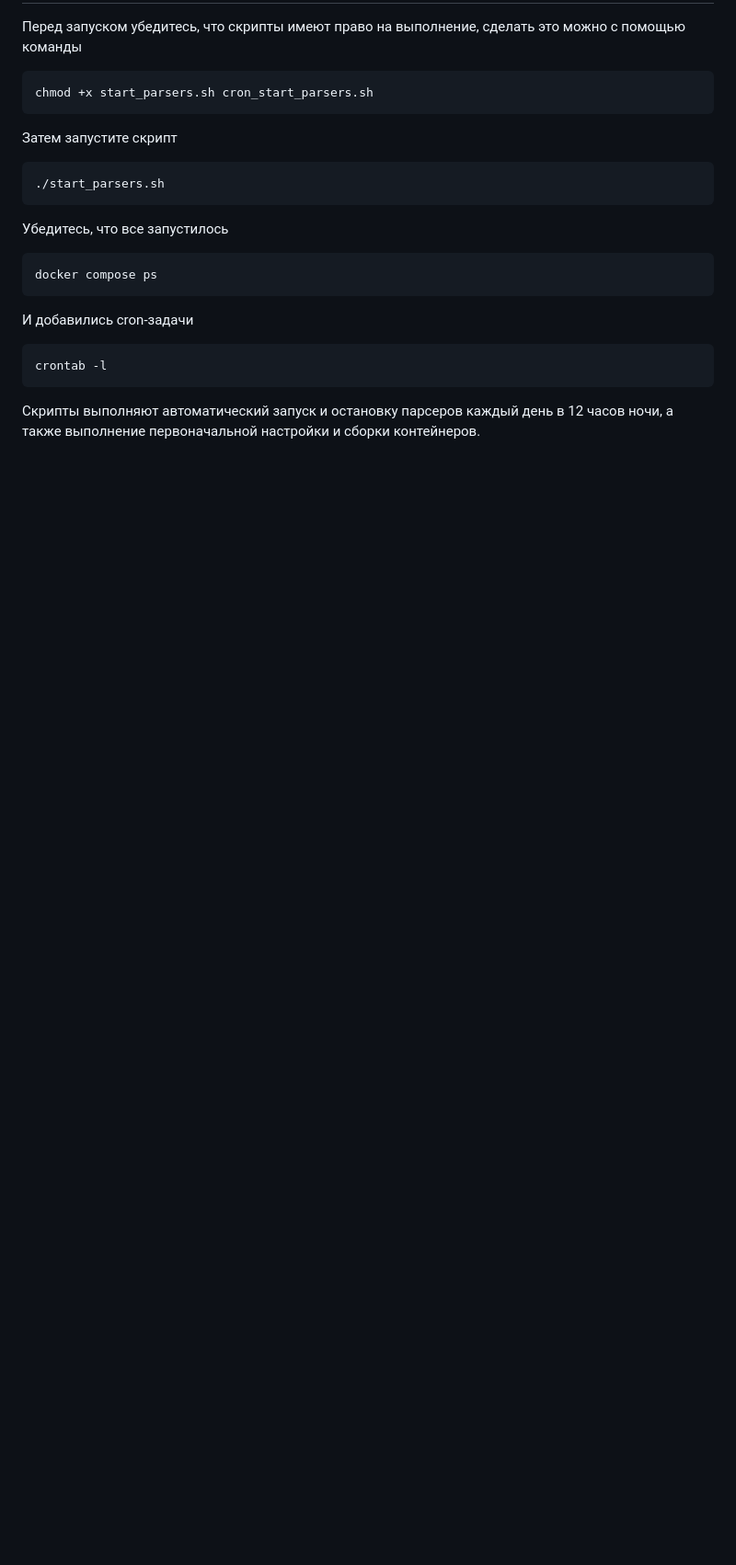
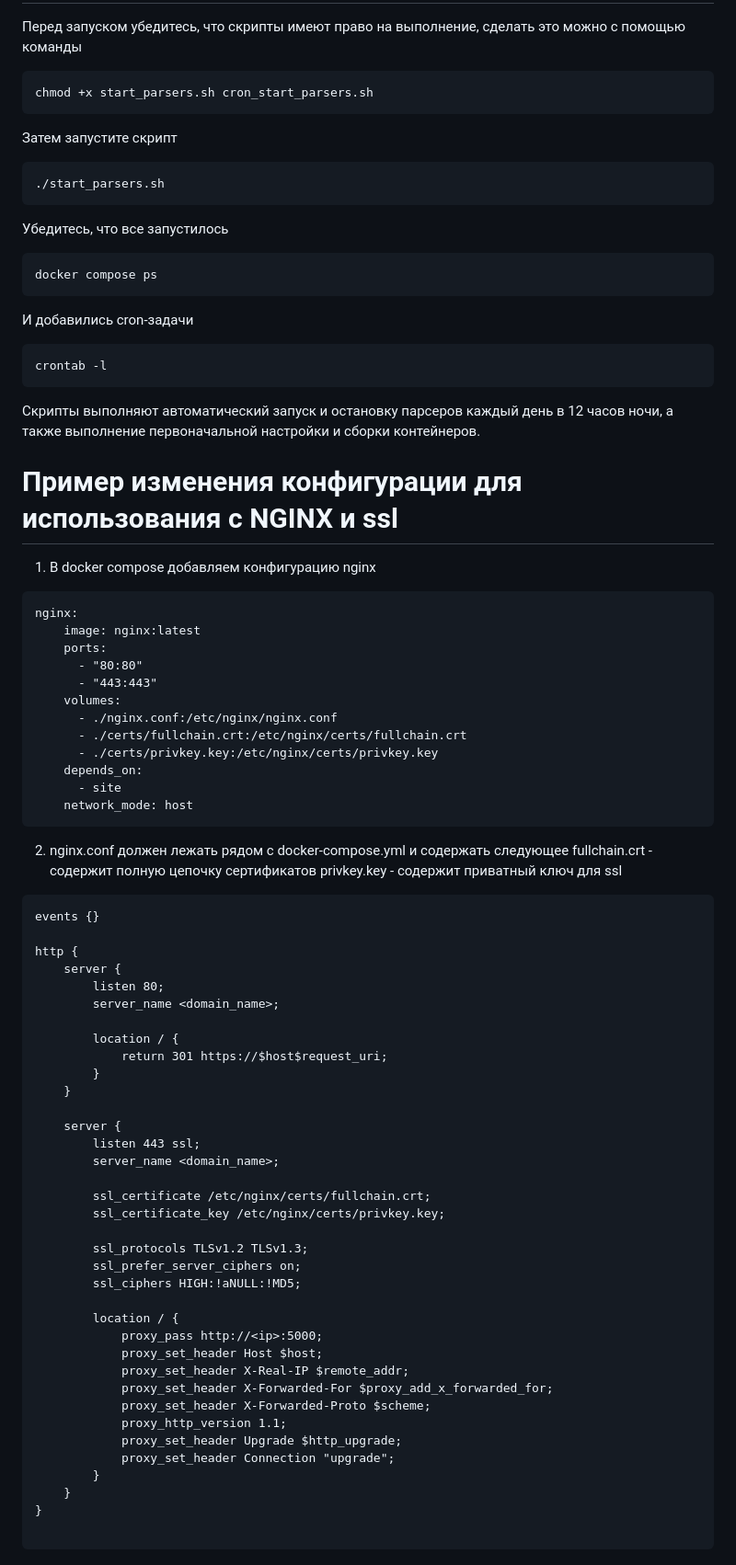
Before and after one commit to asfDRT/vkr, a Markdown page: README.md, the part around the change. Shown: that part at 92% size. Rendered like a GitHub page; blank space fills up the shorter version.

````diff
--- a/README.md
+++ b/README.md
@@ -146,3 +146,60 @@ docker compose ps
 crontab -l
 ```
 Скрипты выполняют автоматический запуск и остановку парсеров каждый день в 12 часов ночи, а также выполнение первоначальной настройки и сборки контейнеров.
+# Пример изменения конфигурации для использования с NGINX и ssl
+1. В docker compose добавляем конфигурацию nginx
+```
+nginx:
+    image: nginx:latest
+    ports:
+      - "80:80"
+      - "443:443"
+    volumes:
+      - ./nginx.conf:/etc/nginx/nginx.conf
+      - ./certs/fullchain.crt:/etc/nginx/certs/fullchain.crt
+      - ./certs/privkey.key:/etc/nginx/certs/privkey.key
+    depends_on:
+      - site
+    network_mode: host
+```
+2. nginx.conf должен лежать рядом с docker-compose.yml и содержать следующее
+fullchain.crt - содержит полную цепочку сертификатов
+privkey.key - содержит приватный ключ для ssl
+```
+events {}
+
+http {
+    server {
+        listen 80;
+        server_name <domain_name>;
+
+        location / {
+            return 301 https://$host$request_uri;
+        }
+    }
+
+    server {
+        listen 443 ssl;
+        server_name <domain_name>;
+
+        ssl_certificate /etc/nginx/certs/fullchain.crt;
+        ssl_certificate_key /etc/nginx/certs/privkey.key;
+
+        ssl_protocols TLSv1.2 TLSv1.3;
+        ssl_prefer_server_ciphers on;
+        ssl_ciphers HIGH:!aNULL:!MD5;
+
+        location / {
+            proxy_pass http://<ip>:5000;
+            proxy_set_header Host $host;
+            proxy_set_header X-Real-IP $remote_addr;
+            proxy_set_header X-Forwarded-For $proxy_add_x_forwarded_for;
+            proxy_set_header X-Forwarded-Proto $scheme;
+            proxy_http_version 1.1;
+            proxy_set_header Upgrade $http_upgrade;
+            proxy_set_header Connection "upgrade";
+        }
+    }
+}
+
+```
````
